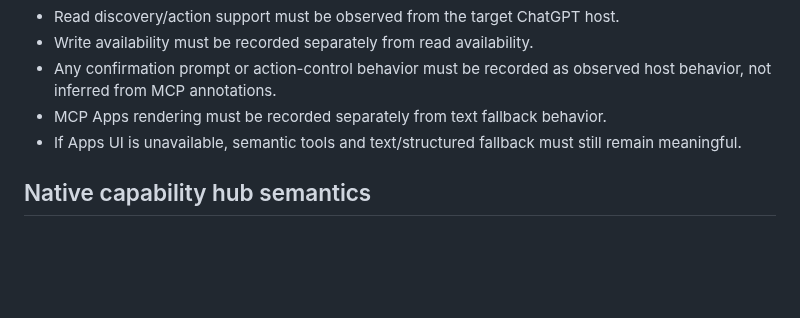
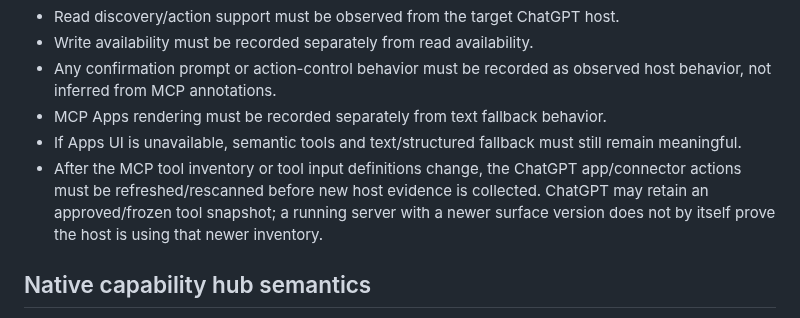
Before and after one commit to 2ndworld/kodeGPT, a Markdown page: docs/compatibility/chatgpt.md, the part around the change. Rendered like a GitHub page; blank space fills up the shorter version.

Commit message:
docs: record post-merge host readiness

```diff
--- a/docs/compatibility/chatgpt.md
+++ b/docs/compatibility/chatgpt.md
@@ -29,6 +29,7 @@ The compatibility claim is therefore scoped to observed evidence:
 - Any confirmation prompt or action-control behavior must be recorded as observed host behavior, not inferred from MCP annotations.
 - MCP Apps rendering must be recorded separately from text fallback behavior.
 - If Apps UI is unavailable, semantic tools and text/structured fallback must still remain meaningful.
+- After the MCP tool inventory or tool input definitions change, the ChatGPT app/connector actions must be refreshed/rescanned before new host evidence is collected. ChatGPT may retain an approved/frozen tool snapshot; a running server with a newer surface version does not by itself prove the host is using that newer inventory.
 
 ## Native capability hub semantics
 
```
Also changed, not shown: docs/release/2026-08-12-post-merge-readiness.md (added, +218 -0 lines), docs/verification/host-acceptance.md (added, +293 -0 lines).
